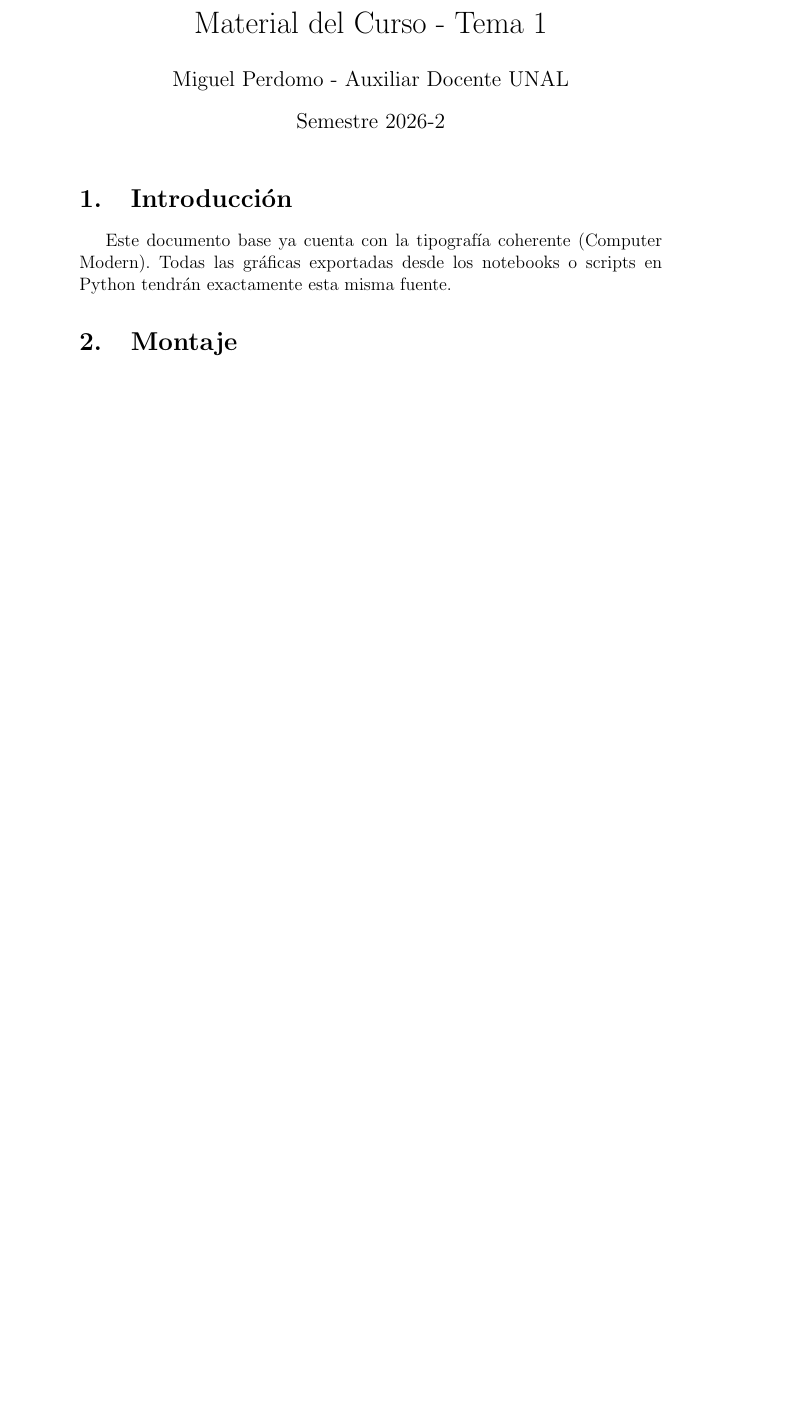
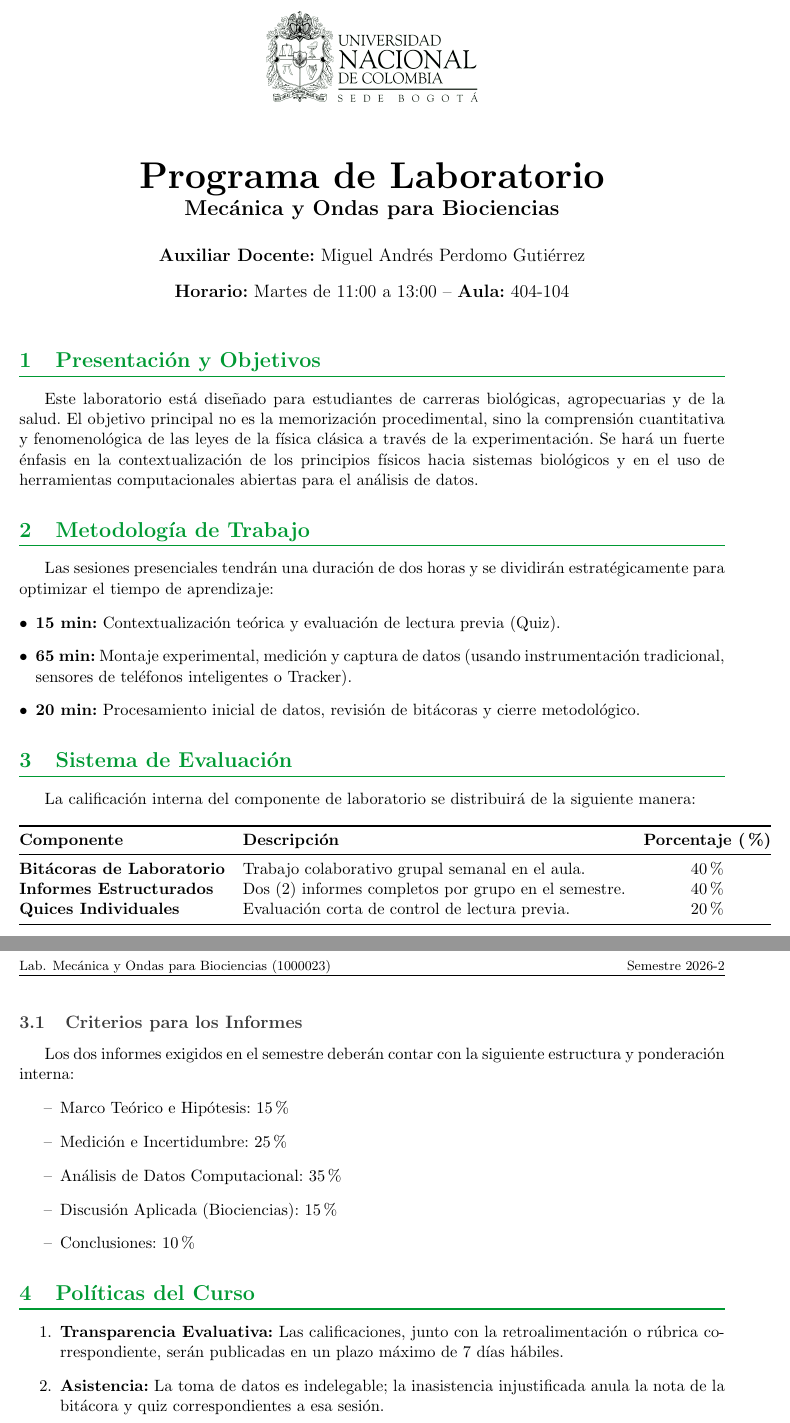
Before and after one commit to Miguel-Perdomo/Auxiliar_docente_UNAL, a LaTeX document (Laboratorio_de_mecanica_y_ondas_para_biociencias_2026-2/programa/documento.tex): part of the page before the commit and two parts of pages 1 and 2 of 2 after it, the two joined at a grey line, cut at the place of the change, the shorter picture padded with empty space. Compiled offline with pdfLaTeX.

Commit message:
Estructura inicial del programa de lab

```diff
--- a/Laboratorio_de_mecanica_y_ondas_para_biociencias_2026-2/programa/documento.tex
+++ b/Laboratorio_de_mecanica_y_ondas_para_biociencias_2026-2/programa/documento.tex
@@ -8,4 +15 @@
 
-\title{Material del Curso - Tema 1}
-\author{Miguel Perdomo - Auxiliar Docente UNAL}
-\date{Semestre 2026-2}
@@ -12,14 +36,64 @@
+\fancyhf{}
+\lhead{\footnotesize Lab. Mecánica y Ondas para Biociencias (1000023)}
+\rhead{\footnotesize Semestre 2026-2}
+\cfoot{\thepage}
+
+
+\title{
+	\vspace{-2cm}
+	\includegraphics[width=0.3\textwidth]{imagenes/universidad-nacional-de-colombia-sede-bogota-seeklogo.png} \\ % Necesitas guardar un logo_unal.png en la carpeta imágenes
+	\vspace{1cm}
+	\Huge \textbf{Programa de Laboratorio} \\
+	\Large \textbf{Mecánica y Ondas para Biociencias}
+}
+\author{\textbf{Auxiliar Docente:} Miguel Andrés Perdomo Gutiérrez}
+\date{\textbf{Horario:} Martes de 11:00 a 13:00 -- \textbf{Aula:} 404-104}
 
 \begin{document}
-\maketitle
 
-\section{Introducción}
-Este documento base ya cuenta con la tipografía coherente (Computer Modern).
-Todas las gráficas exportadas desde los notebooks o scripts en Python
-tendrán exactamente esta misma fuente.
+	\maketitle
 
-\section{Montaje}
-% Aquí puedes importar las figuras creadas en TikZ desde la carpeta codigos/
-% \input{codigos/montaje_tikz.tex}
+	\section{Presentación y Objetivos}
+	Este laboratorio está diseñado para estudiantes de carreras biológicas, agropecuarias y de la salud. El objetivo principal no es la memorización procedimental, sino la comprensión cuantitativa y fenomenológica de las leyes de la física clásica a través de la experimentación. Se hará un fuerte énfasis en la contextualización de los principios físicos hacia sistemas biológicos y en el uso de herramientas computacionales abiertas para el análisis de datos.
+
+	\section{Metodología de Trabajo}
+	Las sesiones presenciales tendrán una duración de dos horas y se dividirán estratégicamente para optimizar el tiempo de aprendizaje:
+	\begin{itemize}[label=$\bullet$, leftmargin=*]
+		\item \textbf{15 min:} Contextualización teórica y evaluación de lectura previa (Quiz).
+		\item \textbf{65 min:} Montaje experimental, medición y captura de datos (usando instrumentación tradicional, sensores de teléfonos inteligentes o Tracker).
+		\item \textbf{20 min:} Procesamiento inicial de datos, revisión de bitácoras y cierre metodológico.
+	\end{itemize}
+
+	\section{Sistema de Evaluación}
+	La calificación interna del componente de laboratorio se distribuirá de la siguiente manera:
+
+	\begin{table}[h]
+		\centering
+		\begin{tabular}{@{}llc@{}}
+			\toprule
+			\textbf{Componente} & \textbf{Descripción} & \textbf{Porcentaje (\%)} \\
+			\midrule
+			\textbf{Bitácoras de Laboratorio} & Trabajo colaborativo grupal semanal en el aula. & 40\% \\
+			\textbf{Informes Estructurados} & Dos (2) informes completos por grupo en el semestre. & 40\% \\
+			\textbf{Quices Individuales} & Evaluación corta de control de lectura previa. & 20\% \\
+			\bottomrule
+		\end{tabular}
+	\end{table}
+
+	\subsection{Criterios para los Informes}
+	Los dos informes exigidos en el semestre deberán contar con la siguiente estructura y ponderación interna:
+	\begin{itemize}[label=--]
+		\item Marco Teórico e Hipótesis: 15\%
+		\item Medición e Incertidumbre: 25\%
+		\item Análisis de Datos Computacional: 35\%
+		\item Discusión Aplicada (Biociencias): 15\%
+		\item Conclusiones: 10\%
+	\end{itemize}
+
+	\section{Políticas del Curso}
+	\begin{enumerate}
+		\item \textbf{Transparencia Evaluativa:} Las calificaciones, junto con la retroalimentación o rúbrica correspondiente, serán publicadas en un plazo máximo de 7 días hábiles.
+		\item \textbf{Asistencia:} La toma de datos es indelegable; la inasistencia injustificada anula la nota de la bitácora y quiz correspondientes a esa sesión.
+	\end{enumerate}
 
 \end{document}
```
Also changed, not shown: Laboratorio_de_mecanica_y_ondas_para_biociencias_2026-2/programa/documento.pdf (added), Laboratorio_de_mecanica_y_ondas_para_biociencias_2026-2/programa/imagenes/universidad-nacional-de-colombia-sede-bogota-seeklogo.png (added), Laboratorio_de_mecanica_y_ondas_para_biociencias_2026-2/programa/documento.tex (33 more changed lines).
